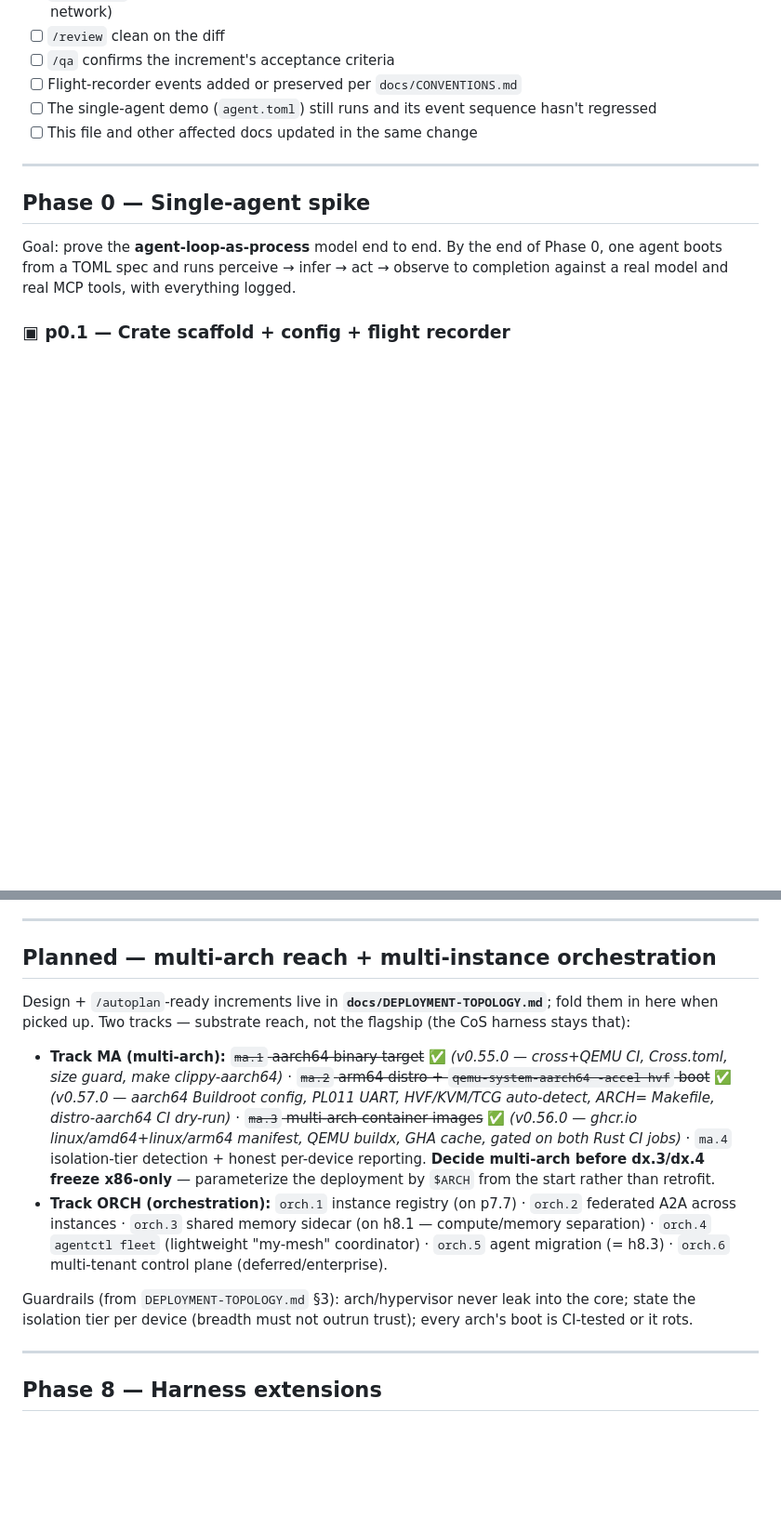
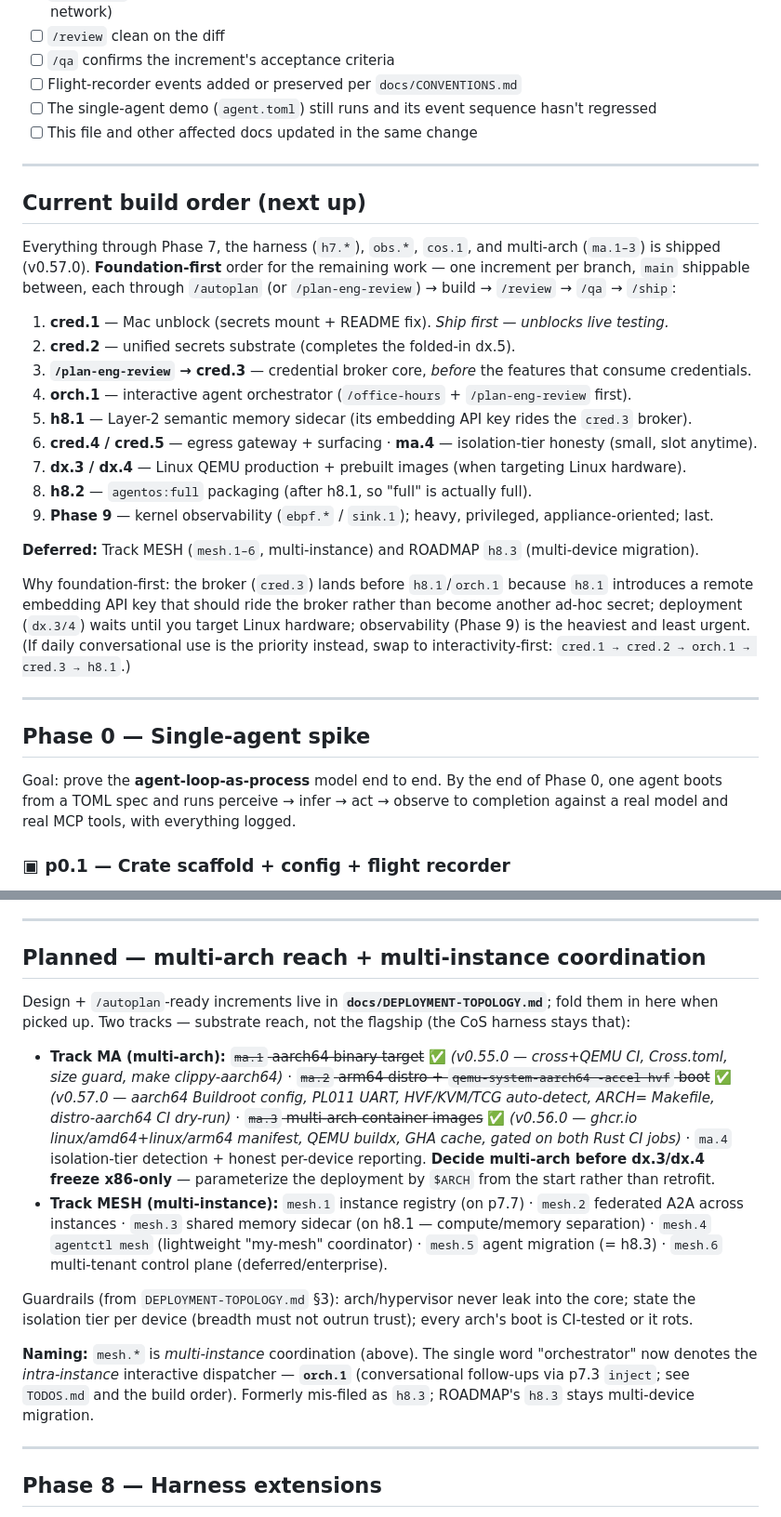
Before and after one commit to 0x89karan/runtime1, a Markdown page: docs/ROADMAP.md, 2 parts joined by grey strips. Shown at 93% size. Drawn GitHub-style; blank space fills up the shorter version.

```diff
--- a/docs/ROADMAP.md
+++ b/docs/ROADMAP.md
@@ -38,6 +38,33 @@ Working rules:
 - [ ] Flight-recorder events added or preserved per `docs/CONVENTIONS.md`
 - [ ] The single-agent demo (`agent.toml`) still runs and its event sequence hasn't regressed
 - [ ] This file and other affected docs updated in the same change
+
+---
+
+## Current build order (next up)
+
+Everything through Phase 7, the harness (`h7.*`), `obs.*`, `cos.1`, and multi-arch (`ma.1–3`) is
+shipped (v0.57.0). **Foundation-first** order for the remaining work — one increment per branch,
+`main` shippable between, each through `/autoplan` (or `/plan-eng-review`) → build → `/review` →
+`/qa` → `/ship`:
+
+1. **cred.1** — Mac unblock (secrets mount + README fix). *Ship first — unblocks live testing.*
+2. **cred.2** — unified secrets substrate (completes the folded-in dx.5).
+3. **`/plan-eng-review` → cred.3** — credential broker core, *before* the features that consume credentials.
+4. **orch.1** — interactive agent orchestrator (`/office-hours` + `/plan-eng-review` first).
+5. **h8.1** — Layer-2 semantic memory sidecar (its embedding API key rides the `cred.3` broker).
+6. **cred.4 / cred.5** — egress gateway + surfacing · **ma.4** — isolation-tier honesty (small, slot anytime).
+7. **dx.3 / dx.4** — Linux QEMU production + prebuilt images (when targeting Linux hardware).
+8. **h8.2** — `agentos:full` packaging (after h8.1, so "full" is actually full).
+9. **Phase 9** — kernel observability (`ebpf.*` / `sink.1`); heavy, privileged, appliance-oriented; last.
+
+**Deferred:** Track MESH (`mesh.1–6`, multi-instance) and ROADMAP `h8.3` (multi-device migration).
+
+Why foundation-first: the broker (`cred.3`) lands before `h8.1`/`orch.1` because `h8.1` introduces a
+remote embedding API key that should ride the broker rather than become another ad-hoc secret;
+deployment (`dx.3/4`) waits until you target Linux hardware; observability (Phase 9) is the heaviest
+and least urgent. (If daily conversational use is the priority instead, swap to interactivity-first:
+`cred.1 → cred.2 → orch.1 → cred.3 → h8.1`.)
 
 ---
 
@@ -1030,7 +1057,7 @@ Acceptance:
 
 ---
 
-## Planned — multi-arch reach + multi-instance orchestration
+## Planned — multi-arch reach + multi-instance coordination
 
 Design + `/autoplan`-ready increments live in **`docs/DEPLOYMENT-TOPOLOGY.md`**; fold them in here
 when picked up. Two tracks — substrate reach, not the flagship (the CoS harness stays that):
@@ -1038,13 +1065,18 @@ when picked up. Two tracks — substrate reach, not the flagship (the CoS harnes
 - **Track MA (multi-arch):** ~~`ma.1` aarch64 binary target~~ ✅ *(v0.55.0 — cross+QEMU CI, Cross.toml, size guard, make clippy-aarch64)* · ~~`ma.2` arm64 distro + `qemu-system-aarch64 -accel hvf` boot~~ ✅ *(v0.57.0 — aarch64 Buildroot config, PL011 UART, HVF/KVM/TCG auto-detect, ARCH= Makefile, distro-aarch64 CI dry-run)* · ~~`ma.3` multi-arch container images~~ ✅ *(v0.56.0 — ghcr.io linux/amd64+linux/arm64 manifest, QEMU buildx, GHA cache, gated on both Rust CI jobs)* · `ma.4`
   isolation-tier detection + honest per-device reporting. **Decide multi-arch before dx.3/dx.4 freeze
   x86-only** — parameterize the deployment by `$ARCH` from the start rather than retrofit.
-- **Track ORCH (orchestration):** `orch.1` instance registry (on p7.7) · `orch.2` federated A2A across
-  instances · `orch.3` shared memory sidecar (on h8.1 — compute/memory separation) · `orch.4`
-  `agentctl fleet` (lightweight "my-mesh" coordinator) · `orch.5` agent migration (= h8.3) · `orch.6`
+- **Track MESH (multi-instance):** `mesh.1` instance registry (on p7.7) · `mesh.2` federated A2A across
+  instances · `mesh.3` shared memory sidecar (on h8.1 — compute/memory separation) · `mesh.4`
+  `agentctl mesh` (lightweight "my-mesh" coordinator) · `mesh.5` agent migration (= h8.3) · `mesh.6`
   multi-tenant control plane (deferred/enterprise).
 
 Guardrails (from `DEPLOYMENT-TOPOLOGY.md` §3): arch/hypervisor never leak into the core; state the
 isolation tier per device (breadth must not outrun trust); every arch's boot is CI-tested or it rots.
+
+**Naming:** `mesh.*` is *multi-instance* coordination (above). The single word "orchestrator" now
+denotes the *intra-instance* interactive dispatcher — **`orch.1`** (conversational follow-ups via
+p7.3 `inject`; see `TODOS.md` and the build order). Formerly mis-filed as `h8.3`; ROADMAP's `h8.3`
+stays multi-device migration.
 
 ---
 
```
Also changed, not shown: TODOS.md (+8 -3 lines), docs/DEPLOYMENT-TOPOLOGY.md (+25 -25 lines).
